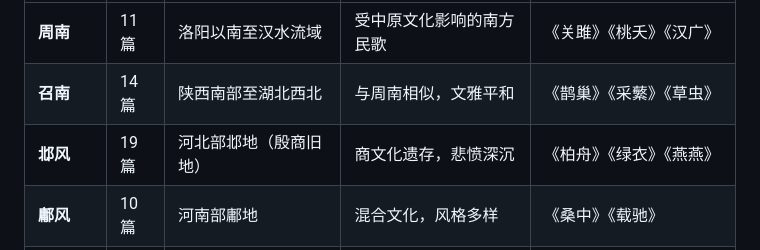
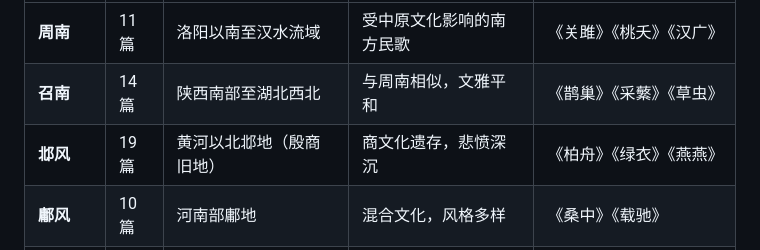
Before and after one commit to ProgramSkill/CppDemo, a Markdown page: Chinese/诗经/00-诗经.md, the part around the change. Drawn GitHub-style.

```diff
--- a/Chinese/诗经/00-诗经.md
+++ b/Chinese/诗经/00-诗经.md
@@ -191,7 +191,7 @@
 |---------|------|----------|----------|----------|
 | **周南** | 11篇 | 洛阳以南至汉水流域 | 受中原文化影响的南方民歌 | 《关雎》《桃夭》《汉广》 |
 | **召南** | 14篇 | 陕西南部至湖北西北 | 与周南相似，文雅平和 | 《鹊巢》《采蘩》《草虫》 |
-| **邶风** | 19篇 | 河北部邶地（殷商旧地） | 商文化遗存，悲愤深沉 | 《柏舟》《绿衣》《燕燕》 |
+| **邶风** | 19篇 | 黄河以北邶地（殷商旧地） | 商文化遗存，悲愤深沉 | 《柏舟》《绿衣》《燕燕》 |
 | **鄘风** | 10篇 | 河南部鄘地 | 混合文化，风格多样 | 《桑中》《载驰》 |
 | **卫风** | 10篇 | 河北部卫地 | 卫国民风活泼，情诗较多 | 《氓》《伯兮》《木瓜》 |
 | **王风** | 10篇 | 东周王畿地区（洛阳） | 王室衰微，感伤情绪 | 《黍离》《君子于役》 |
```
Also changed, not shown: Chinese/诗经/02-雅.md (+1 -1 lines).
